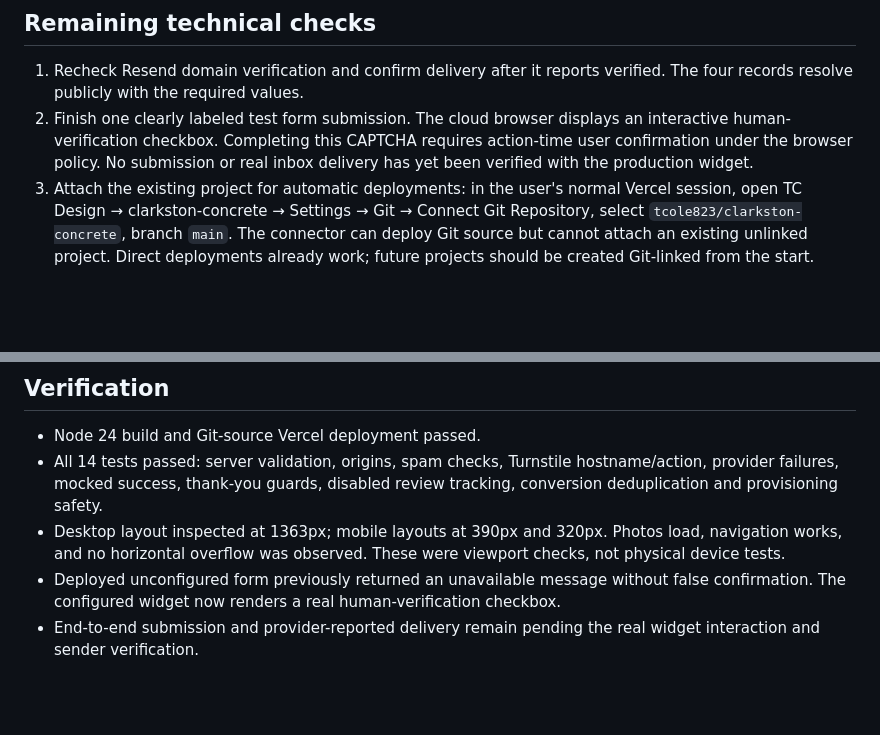
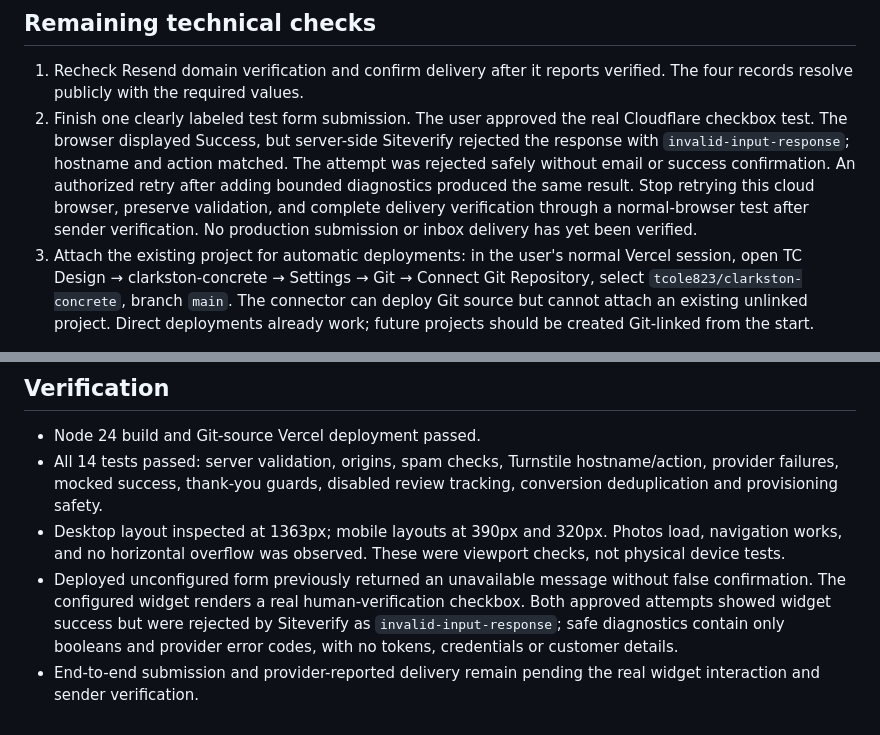
Before and after one commit to tcole823/clarkston-concrete, a Markdown page: SETUP.md, 2 parts joined by grey strips. Drawn GitHub-style; blank space fills up the shorter version.

Commit message:
Record approved real verification test and provider rejection

```diff
--- a/SETUP.md
+++ b/SETUP.md
@@ -17,7 +17,7 @@ The site was deployed successfully directly from GitHub main with the latest cre
 ## Remaining technical checks
 
 1. Recheck Resend domain verification and confirm delivery after it reports verified. The four records resolve publicly with the required values.
-2. Finish one clearly labeled test form submission. The cloud browser displays an interactive human-verification checkbox. Completing this CAPTCHA requires action-time user confirmation under the browser policy. No submission or real inbox delivery has yet been verified with the production widget.
+2. Finish one clearly labeled test form submission. The user approved the real Cloudflare checkbox test. The browser displayed Success, but server-side Siteverify rejected the response with `invalid-input-response`; hostname and action matched. The attempt was rejected safely without email or success confirmation. An authorized retry after adding bounded diagnostics produced the same result. Stop retrying this cloud browser, preserve validation, and complete delivery verification through a normal-browser test after sender verification. No production submission or inbox delivery has yet been verified.
 3. Attach the existing project for automatic deployments: in the user's normal Vercel session, open TC Design → clarkston-concrete → Settings → Git → Connect Git Repository, select `tcole823/clarkston-concrete`, branch `main`. The connector can deploy Git source but cannot attach an existing unlinked project. Direct deployments already work; future projects should be created Git-linked from the start.
 
 ## Reusable automation
@@ -39,5 +39,5 @@ Configure the approved permanent domain in `src/company.mjs` and Vercel, confirm
 - Node 24 build and Git-source Vercel deployment passed.
 - All 14 tests passed: server validation, origins, spam checks, Turnstile hostname/action, provider failures, mocked success, thank-you guards, disabled review tracking, conversion deduplication and provisioning safety.
 - Desktop layout inspected at 1363px; mobile layouts at 390px and 320px. Photos load, navigation works, and no horizontal overflow was observed. These were viewport checks, not physical device tests.
-- Deployed unconfigured form previously returned an unavailable message without false confirmation. The configured widget now renders a real human-verification checkbox.
+- Deployed unconfigured form previously returned an unavailable message without false confirmation. The configured widget renders a real human-verification checkbox. Both approved attempts showed widget success but were rejected by Siteverify as `invalid-input-response`; safe diagnostics contain only booleans and provider error codes, with no tokens, credentials or customer details.
 - End-to-end submission and provider-reported delivery remain pending the real widget interaction and sender verification.
```
